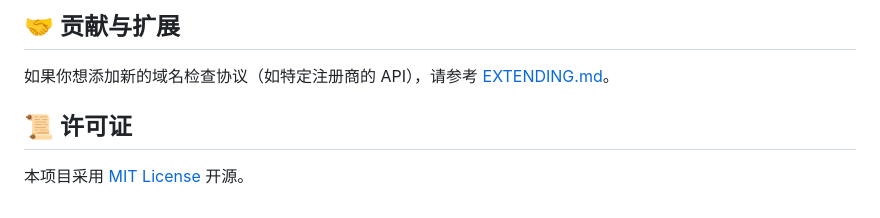
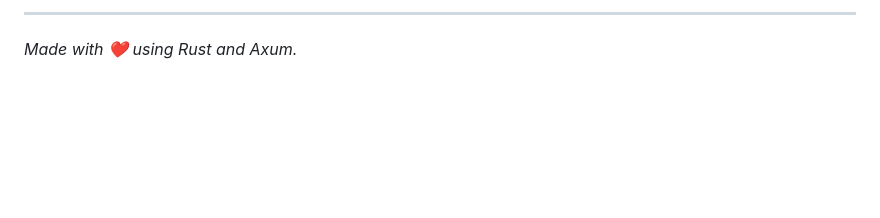
Before and after one commit to veegn/domain-scanner, a Markdown page: README.md, the part around one of its changes. Drawn GitHub-style; blank space fills up the shorter version.

```diff
--- a/README.md
+++ b/README.md
@@ -77,8 +88,3 @@ web/
 
-## 🤝 贡献与扩展
-
-如果你想添加新的域名检查协议（如特定注册商的 API），请参考 [EXTENDING.md](./EXTENDING.md)。
-
-## 📜 许可证
-
-本项目采用 [MIT License](./LICENSE) 开源。
+---
+*Made with ❤️ using Rust and Axum.*
```
Also changed, not shown: other parts of README.md (+55 -44 lines).
